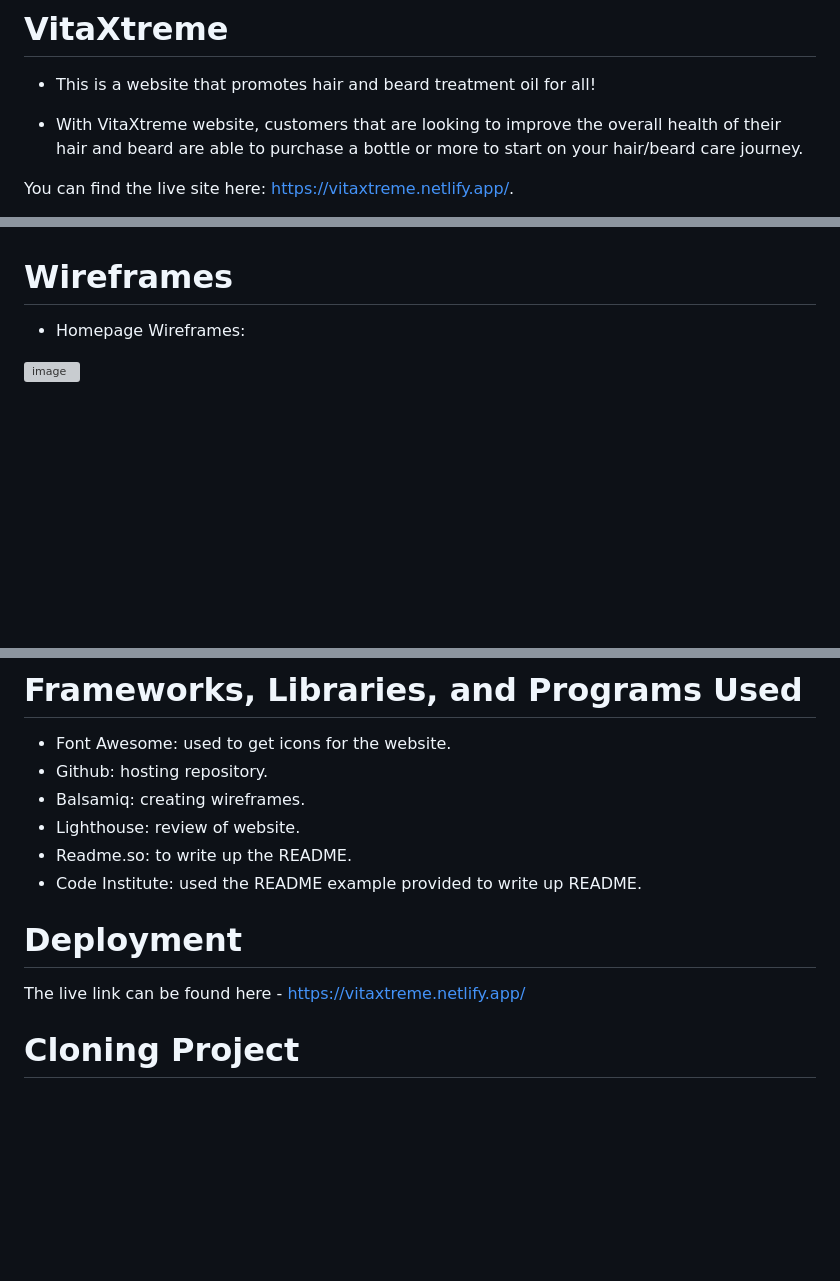
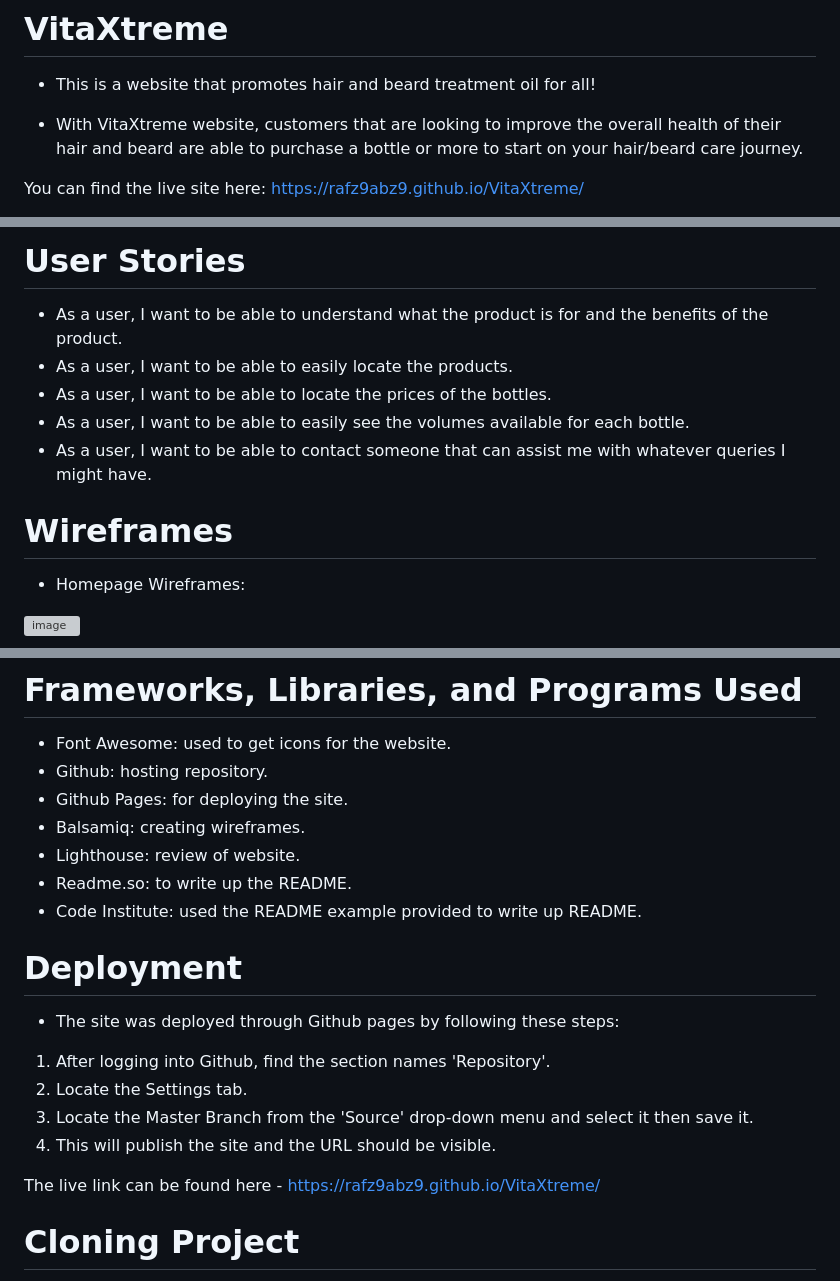
Before and after one commit to Rafz9Abz9/VitaXtreme, a Markdown page: README.md, 3 parts joined by grey strips. Rendered like a GitHub page; blank space fills up the shorter version; grey boxes are pictures that could not be loaded.

```diff
--- a/README.md
+++ b/README.md
@@ -4,5 +4,5 @@
 
 - With VitaXtreme website, customers that are looking to improve the overall health of their hair and beard are able to purchase a bottle or more to start on your hair/beard care journey.
 
-You can find the live site here: https://vitaxtreme.netlify.app/.
+You can find the live site here: https://rafz9abz9.github.io/VitaXtreme/
 
@@ -9,4 +10,11 @@ You can find the live site here: https://vitaxtreme.netlify.app/.
 
+# User Stories
+
+- As a user, I want to be able to understand what the product is for and the benefits of the product.
+- As a user, I want to be able to easily locate the products.
+- As a user, I want to be able to locate the prices of the bottles.
+- As a user, I want to be able to easily see the volumes available for each bottle.
+- As a user, I want to be able to contact someone that can assist me with whatever queries I might have.
 
 # Wireframes
 
@@ -127,6 +138,7 @@ VALIDATOR TESTING:
 
 - Font Awesome: used to get icons for the website.
 - Github: hosting repository.
+- Github Pages: for deploying the site.
 - Balsamiq: creating wireframes.
 - Lighthouse: review of website.
 - Readme.so: to write up the README.
@@ -135,9 +147,15 @@ VALIDATOR TESTING:
 
 # Deployment
 
+- The site was deployed through Github pages by following these steps:
 
+1. After logging into Github, find the section names 'Repository'.
+2. Locate the Settings tab.
+3. Locate the Master Branch from the 'Source' drop-down menu and select it then save it.
+4. This will publish the site and the URL should be visible.
 
-The live link can be found here - https://vitaxtreme.netlify.app/
+The live link can be found here - https://rafz9abz9.github.io/VitaXtreme/
+
 
 
 # Cloning Project
```
Also changed, not shown: other parts of README.md (+7 -3 lines).
